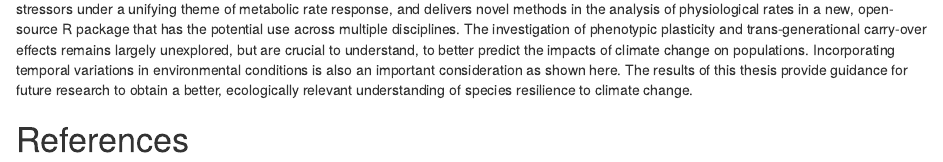
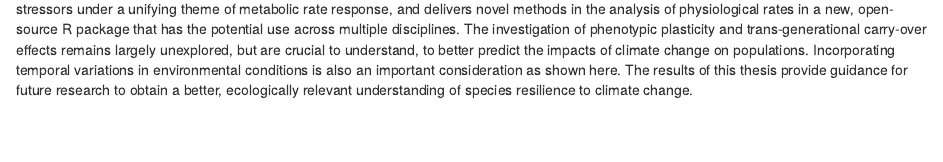
Before and after one commit to januarharianto/usyd-thesis-januar, an R Markdown document (thesis2019/chapters/15-discussion.Rmd): the page in a window 1100 px wide, from 2350 px down. Rendered offline with R 4.5, knitr and Pandoc, with nearby package versions; drawn as R Markdown's standard HTML page in place of the format the file asks for.

Commit message:
add references as a separate chapter

```diff
--- a/thesis2019/_bookdown.yml
+++ b/thesis2019/_bookdown.yml
@@ -20,5 +20,6 @@ rmd_files: [
   "chapters/12-multi.Rmd",
   "chapters/13-transgen.Rmd",
   "chapters/14-app.Rmd",
-  "chapters/15-discussion.Rmd"
+  "chapters/15-discussion.Rmd",
+  "chapters/99-references.Rmd"
 ]
--- a/thesis2019/chapters/15-discussion.Rmd
+++ b/thesis2019/chapters/15-discussion.Rmd
@@ -149,12 +149,3 @@ The results of this thesis provide guidance for future research to obtain a bett
 
 
 <!-- END -->
-
-# References {#bib}
-
-\OnehalfSpacing
-
-
-<!-- `r if (knitr::is_html_output()) ' -->
-<!-- # References {-} -->
-<!-- '` -->
```
